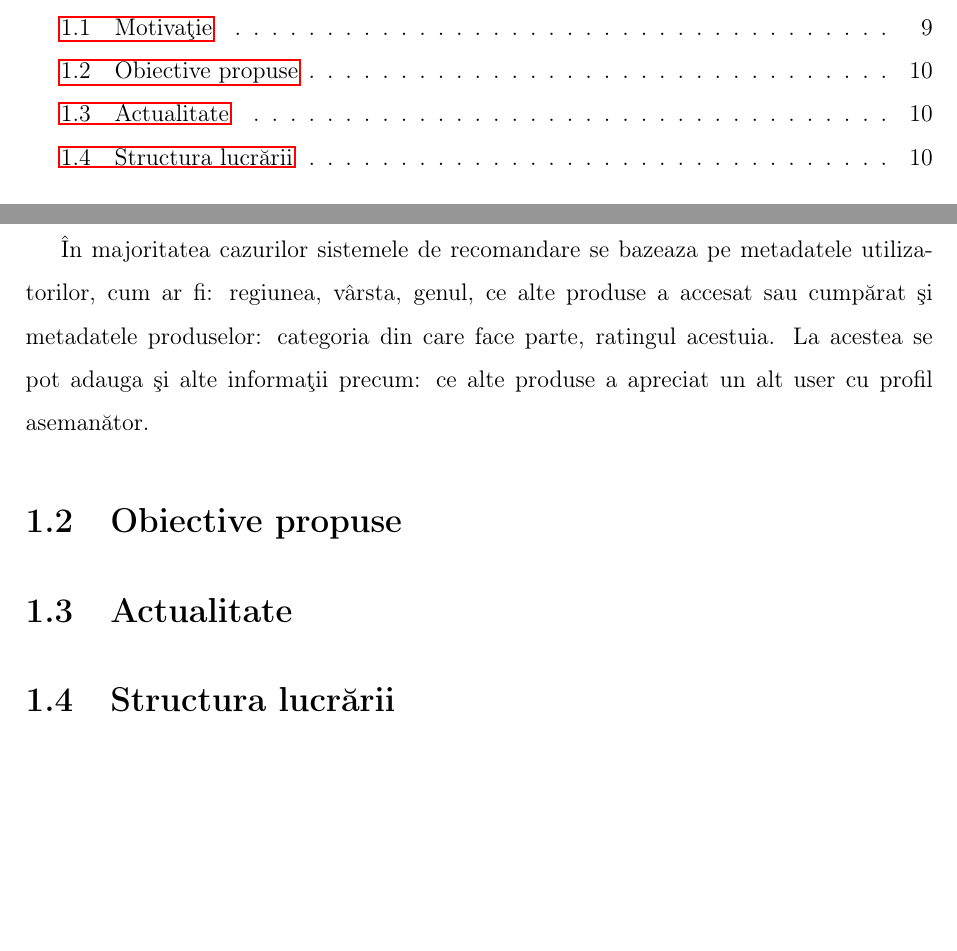
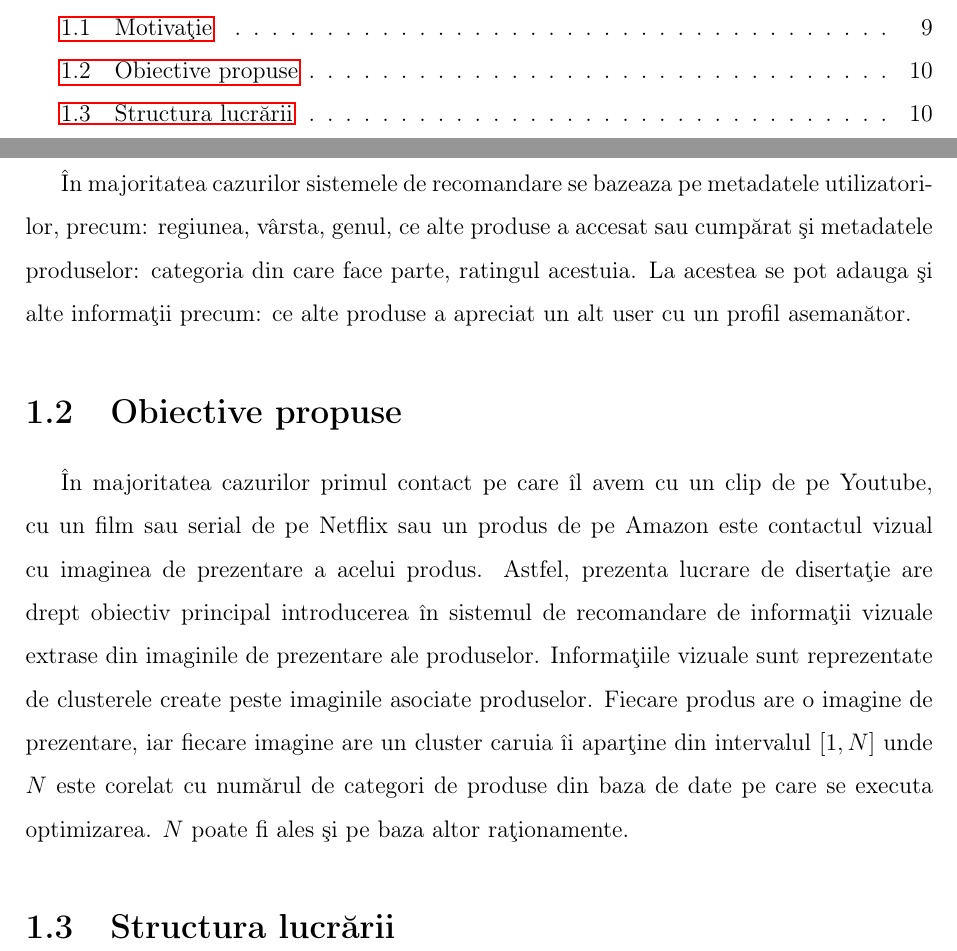
Before and after one commit to adiIspas/King-Recommender-Paper, a LaTeX document (main.tex, which reads chapters/1_introduction.tex): two parts of pages 5 and 10 of 11, joined at a grey line, cut so that both start at the same text, the shorter picture padded with empty space. Compiled offline with pdfLaTeX.

Commit message:
Update introduction

```diff
--- a/chapters/1_introduction.tex
+++ b/chapters/1_introduction.tex
@@ -16,11 +16,10 @@ Amazon oferă cumpărătorilor o gamă cu un total de peste 119 milioane de prod
 
 \vspace{5mm}
 
-În majoritatea cazurilor sistemele de recomandare se bazeaza pe metadatele utilizatorilor, cum ar fi: regiunea, vârsta, genul, ce alte produse a accesat sau cumpărat și metadatele produselor: categoria din care face parte, ratingul acestuia. La acestea se pot adauga și alte informații precum: ce alte produse a apreciat un alt user cu profil asemanător.
+În majoritatea cazurilor sistemele de recomandare se bazeaza pe metadatele utilizatorilor, precum: regiunea, vârsta, genul, ce alte produse a accesat sau cumpărat și metadatele produselor: categoria din care face parte, ratingul acestuia. La acestea se pot adauga și alte informații precum: ce alte produse a apreciat un alt user cu un profil asemanător.
+
 \section{Obiective propuse}
-
-
-\section{Actualitate}
-
+În majoritatea cazurilor primul contact pe care îl avem cu un clip de pe Youtube, cu un film sau serial de pe Netflix sau un produs de pe Amazon este contactul vizual cu imaginea de prezentare a acelui produs.
+Astfel, prezenta lucrare de disertație are drept obiectiv principal introducerea în sistemul de recomandare de informații vizuale extrase din imaginile de prezentare ale produselor. Informațiile vizuale sunt reprezentate de clusterele create peste imaginile asociate produselor. Fiecare produs are o imagine de prezentare, iar fiecare imagine are un cluster caruia îi aparține din intervalul $[1, N]$ unde $N$ este corelat cu numărul de categori de produse din baza de date pe care se executa optimizarea. $N$ poate fi ales și pe baza altor raționamente.
 
 \section{Structura lucrării}
--- a/main.tex
+++ b/main.tex
@@ -21,6 +21,7 @@
 \usepackage[verbose]{newunicodechar}
 \usepackage{hyperref}
 \usepackage{amsmath}
+\usepackage{xparse}
 \usepackage[utf8]{inputenc}
 \usepackage{chngcntr}
 \usepackage{mathtools}
```
Also changed, not shown: main.pdf.
